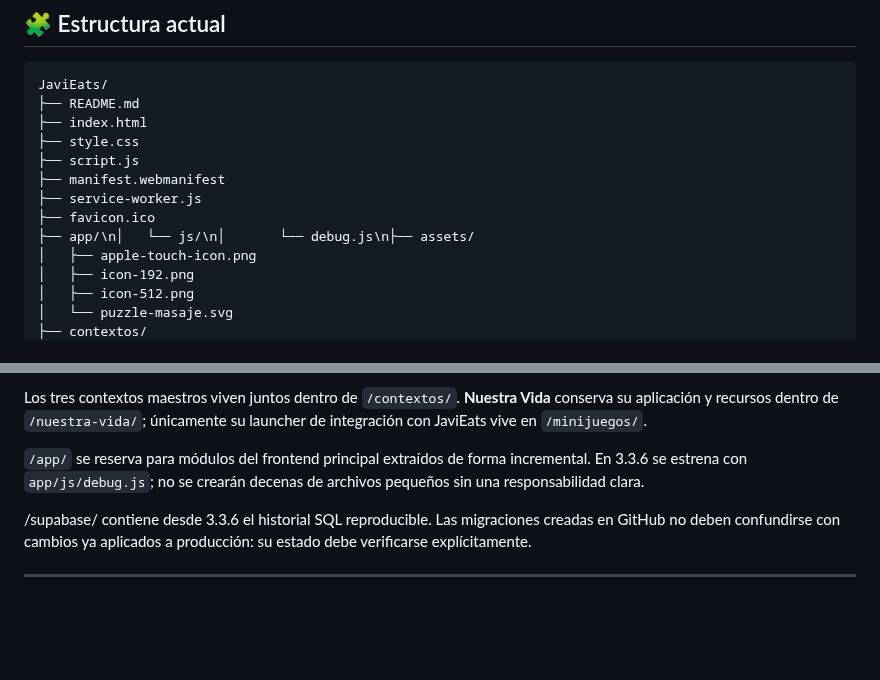
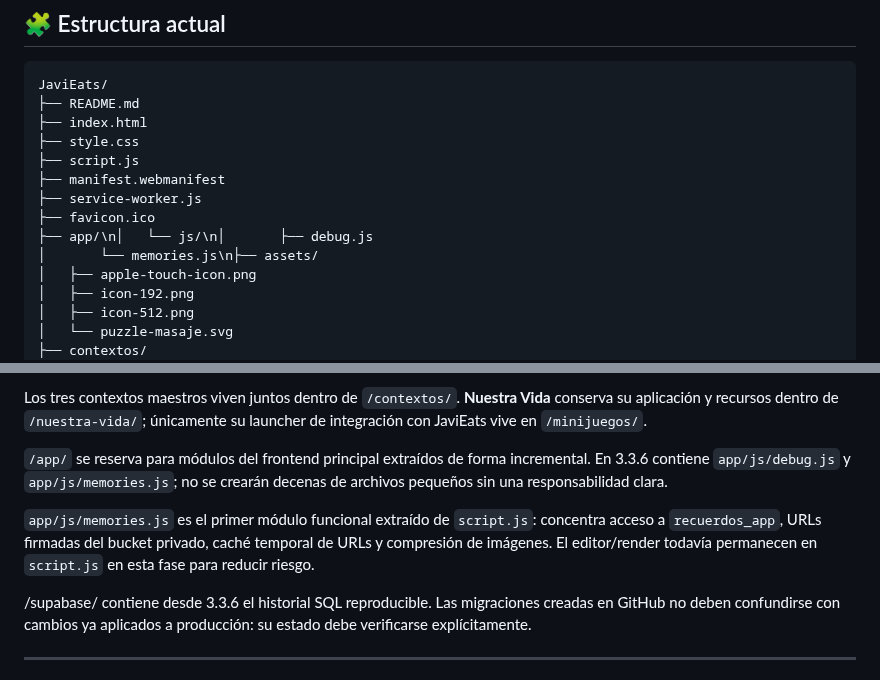
Before and after one commit to javiermontoro11/weblaura, a Markdown page: README.md, 2 parts joined by grey strips. GitHub-like rendering; blank space fills up the shorter version.

Commit message:
ACTUALIZACION README.md VERSION 3.3.6

```diff
--- a/README.md
+++ b/README.md
@@ -287,7 +287,8 @@ JaviEats/
 ├── manifest.webmanifest
 ├── service-worker.js
 ├── favicon.ico
-├── app/\n│   └── js/\n│       └── debug.js\n├── assets/
+├── app/\n│   └── js/\n│       ├── debug.js
+│       └── memories.js\n├── assets/
 │   ├── apple-touch-icon.png
 │   ├── icon-192.png
 │   ├── icon-512.png
@@ -329,7 +330,9 @@ El microevento de flores amarillas no crea archivos nuevos: estilos, marcado y a
 
 Los tres contextos maestros viven juntos dentro de `/contextos/`. **Nuestra Vida** conserva su aplicación y recursos dentro de `/nuestra-vida/`; únicamente su launcher de integración con JaviEats vive en `/minijuegos/`.
 
-`/app/` se reserva para módulos del frontend principal extraídos de forma incremental. En 3.3.6 se estrena con `app/js/debug.js`; no se crearán decenas de archivos pequeños sin una responsabilidad clara.
+`/app/` se reserva para módulos del frontend principal extraídos de forma incremental. En 3.3.6 contiene `app/js/debug.js` y `app/js/memories.js`; no se crearán decenas de archivos pequeños sin una responsabilidad clara.
+
+`app/js/memories.js` es el primer módulo funcional extraído de `script.js`: concentra acceso a `recuerdos_app`, URLs firmadas del bucket privado, caché temporal de URLs y compresión de imágenes. El editor/render todavía permanecen en `script.js` en esta fase para reducir riesgo.
 
 /supabase/ contiene desde 3.3.6 el historial SQL reproducible. Las migraciones creadas en GitHub no deben confundirse con cambios ya aplicados a producción: su estado debe verificarse explícitamente.
 
```
